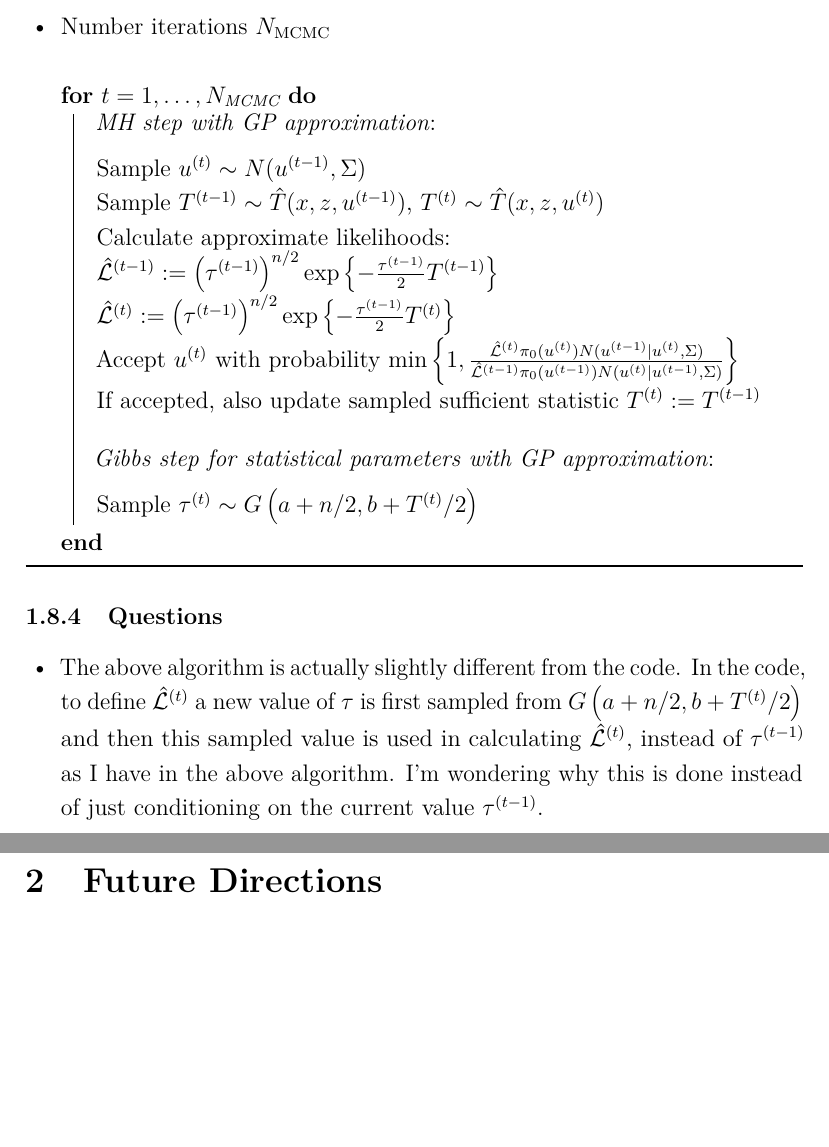
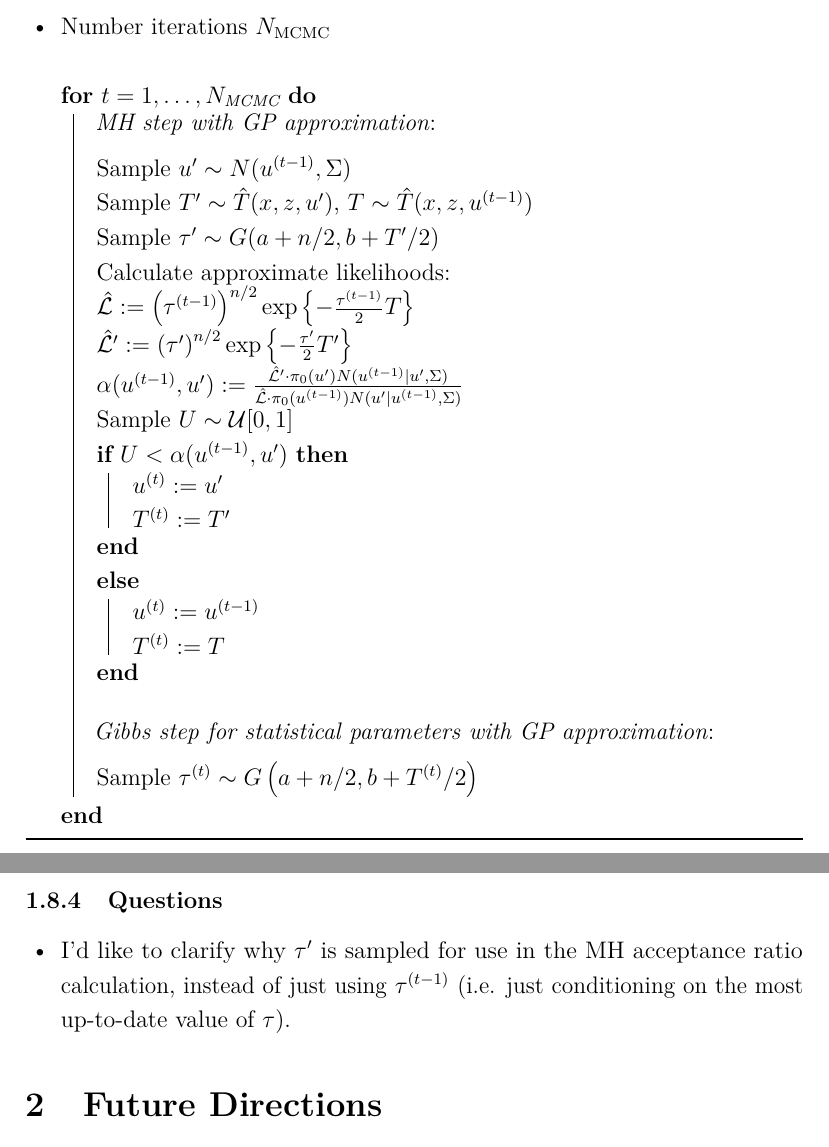
Before and after one commit to arob5/gp-calibration, a LaTeX document (gp_calibration_questions.tex): two parts of pages 10 and 11 of 15, joined at a grey line, cut so that both start at the same text, the shorter picture padded with empty space. Compiled offline with pdfLaTeX.

Commit message:
Changed notation and minor tweaks to MCMC algorithm; now agrees with code

```diff
--- a/gp_calibration_questions.tex
+++ b/gp_calibration_questions.tex
@@ -238,13 +238,21 @@ where $\hat{T}(x, z, u)$ is a value sampled from the predictive GP distribution
 
 	\For{$t = 1, \dots, N_{\text{MCMC}}$} {
 	\textit{MH step with GP approximation}: \\[.2cm]
-	Sample $u^{(t)} \sim N(u^{(t - 1)}, \Sigma)$ \\
-	Sample $T^{(t - 1)} \sim \hat{T}(x, z, u^{(t - 1)})$, $T^{(t)} \sim \hat{T}(x, z, u^{(t)})$ \\
+	Sample $u^\prime \sim N(u^{(t - 1)}, \Sigma)$ \\
+	Sample $T^\prime \sim \hat{T}(x, z, u^\prime)$, $T \sim \hat{T}(x, z, u^{(t - 1)})$ \\
+	Sample $\tau^\prime \sim G(a + n/2, b + T^\prime / 2)$ \\
 	Calculate approximate likelihoods: \\
-	 $\hat{\mathcal{L}}^{(t - 1)} := \left(\tau^{(t - 1)}\right)^{n/2} \exp\left\{-\frac{\tau^{(t - 1)}}{2} T^{(t - 1)}  \right\}$ \\
-	 $\hat{\mathcal{L}}^{(t)} := \left(\tau^{(t - 1)}\right)^{n/2} \exp\left\{-\frac{\tau^{(t - 1)}}{2} T^{(t)} \right\}$  \\
-	Accept $u^{(t)}$ with probability $\min\left\{1, \frac{\hat{\mathcal{L}}^{(t)}\pi_0(u^{(t)}) N(u^{(t - 1)}|u^{(t)}, \Sigma)}{\hat{\mathcal{L}}^{(t - 1)} \pi_0(u^{(t - 1)}) N(u^{(t)}|u^{(t - 1)}, \Sigma)} \right\}$ \\
-	If accepted, also update sampled sufficient statistic $T^{(t)} := T^{(t - 1)}$
+	 $\hat{\mathcal{L}} := \left(\tau^{(t - 1)}\right)^{n/2} \exp\left\{-\frac{\tau^{(t - 1)}}{2} T \right\}$ \\
+	 $\hat{\mathcal{L}}^\prime := \left(\tau^\prime \right)^{n/2} \exp\left\{-\frac{\tau^\prime}{2} T^\prime \right\}$  \\
+	 $\alpha(u^{(t - 1)}, u^\prime) := \frac{\hat{\mathcal{L}}^\prime \cdot \pi_0(u^\prime) N(u^{(t - 1)}|u^\prime, \Sigma)}{\hat{\mathcal{L}} \cdot \pi_0(u^{(t - 1)}) N(u^\prime|u^{(t - 1)}, \Sigma)}$ \\
+	 Sample $U \sim \mathcal{U}[0, 1]$ \\
+	 \If{$U < \alpha(u^{(t - 1)}, u^\prime)$} {
+	 	$u^{(t)} := u^\prime$ \\
+		$T^{(t)} := T^\prime$ \\
+	 } \Else {
+		$u^{(t)} := u^{(t - 1)}$ \\
+		$T^{(t)} := T$ \\
+	 }
 
 	\bigskip
 
@@ -260,9 +268,7 @@ where $\hat{T}(x, z, u)$ is a value sampled from the predictive GP distribution
 
 \subsubsection{Questions}
 \begin{itemize}
-\item The above algorithm is actually slightly different from the code. In the code, to define $\hat{\mathcal{L}}^{(t)}$ a new value of $\tau$ is first sampled from $G\left(a + n/2, b + T^{(t)}/2\right)$
-and then this sampled value is used in calculating $\hat{\mathcal{L}}^{(t)}$, instead of $\tau^{(t - 1)}$ as I have in the above algorithm. I'm wondering why this is done instead of just conditioning
-on the current value $\tau^{(t - 1)}$.
+\item I'd like to clarify why $\tau^\prime$ is sampled for use in the MH acceptance ratio calculation, instead of just using $\tau^{(t - 1)}$ (i.e. just conditioning on the most up-to-date value of $\tau$).
 \end{itemize}
 
 
```
